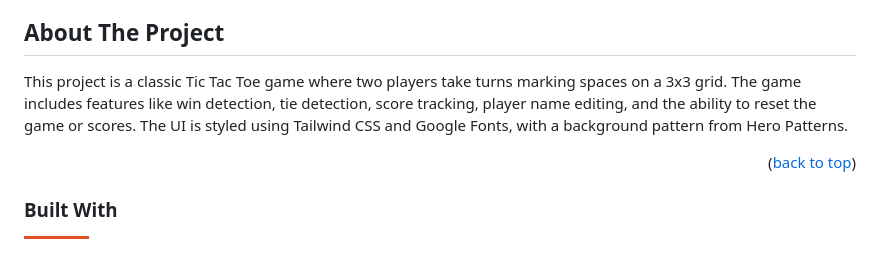
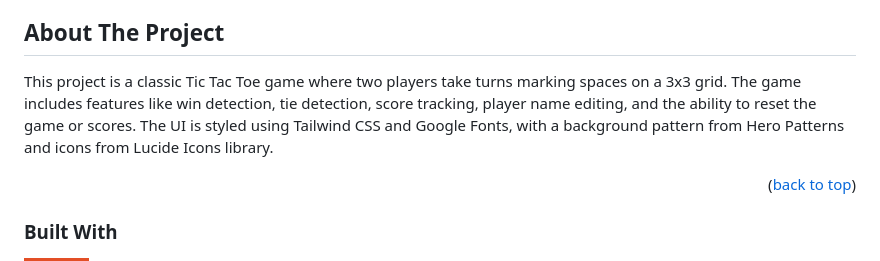
Before and after one commit to BatetDev/top-project-tic-tac-toe, a Markdown page: README.md, the part around one of its changes. Rendered like a GitHub page; badges without logos.

Commit message:
docs: Fix more minor README.md formatting issues

```diff
--- a/README.md
+++ b/README.md
@@ -40,7 +40,7 @@ A simple Tic Tac Toe game built with JavaScript, HTML, and CSS. This project is
 
 ## About The Project
 
-This project is a classic Tic Tac Toe game where two players take turns marking spaces on a 3x3 grid. The game includes features like win detection, tie detection, score tracking, player name editing, and the ability to reset the game or scores. The UI is styled using Tailwind CSS and Google Fonts, with a background pattern from Hero Patterns.
+This project is a classic Tic Tac Toe game where two players take turns marking spaces on a 3x3 grid. The game includes features like win detection, tie detection, score tracking, player name editing, and the ability to reset the game or scores. The UI is styled using Tailwind CSS and Google Fonts, with a background pattern from Hero Patterns and icons from Lucide Icons library.
 
 <p align="right">(<a href="#readme-top">back to top</a>)</p>
 
```
Also changed, not shown: other parts of README.md (+1 -1 lines).
